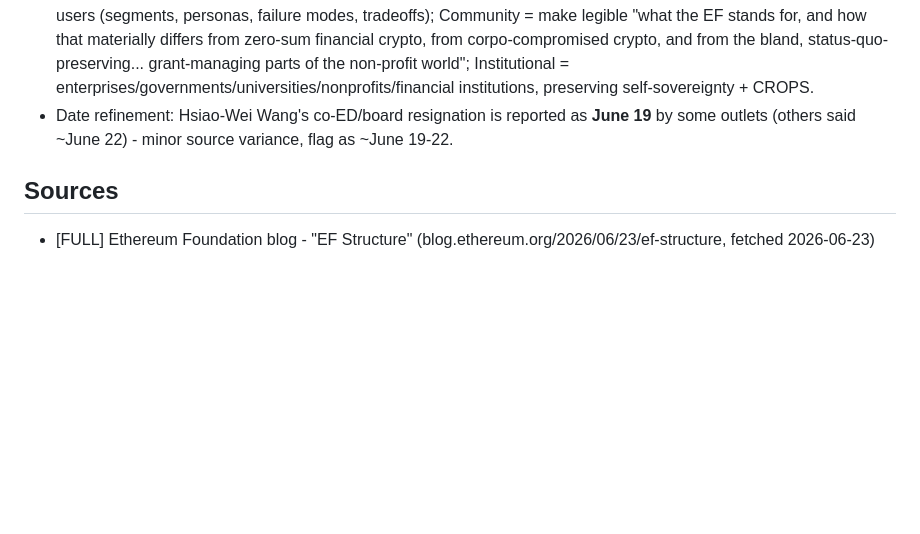
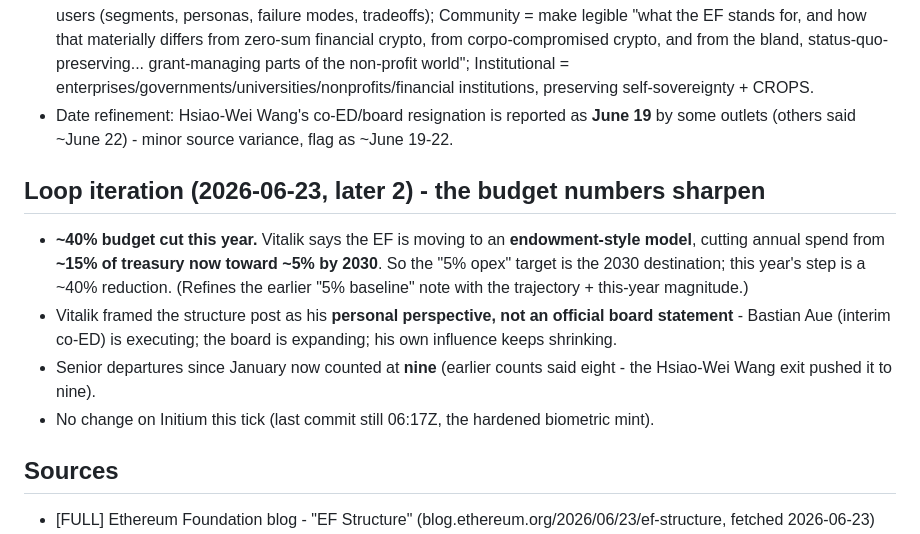
Before and after one commit to ZAODEVZ/ZAOscout, a Markdown page: notes/EF-STRUCTURE-RESEARCH.md, the part around the change. GitHub-like rendering; blank space fills up the shorter version.

Commit message:
notes: EF update - ~40% budget cut this year, 15%->5% by 2030, 9 departures
Co-Authored-By: Claude Opus 4.8 (1M context) <noreply@anthropic.com>
Claude-Session: https://claude.ai/code/session_01DNfDqewRWQcU1fA53Ani4a

```diff
--- a/notes/EF-STRUCTURE-RESEARCH.md
+++ b/notes/EF-STRUCTURE-RESEARCH.md
@@ -83,6 +83,13 @@ Read the Praxis command language in full - it is **genuinely excellent and pedag
 - **Official cluster descriptions** (fuller than the first read): Protocol = harden/scale + "scaling self-sovereignty"; Access = self-sovereignty "available, legible and survivable" across read/transact/prove/delegate/exit; User = ground EF in real users (segments, personas, failure modes, tradeoffs); Community = make legible "what the EF stands for, and how that materially differs from zero-sum financial crypto, from corpo-compromised crypto, and from the bland, status-quo-preserving... grant-managing parts of the non-profit world"; Institutional = enterprises/governments/universities/nonprofits/financial institutions, preserving self-sovereignty + CROPS.
 - Date refinement: Hsiao-Wei Wang's co-ED/board resignation is reported as **June 19** by some outlets (others said ~June 22) - minor source variance, flag as ~June 19-22.
 
+## Loop iteration (2026-06-23, later 2) - the budget numbers sharpen
+
+- **~40% budget cut this year.** Vitalik says the EF is moving to an **endowment-style model**, cutting annual spend from **~15% of treasury now toward ~5% by 2030**. So the "5% opex" target is the 2030 destination; this year's step is a ~40% reduction. (Refines the earlier "5% baseline" note with the trajectory + this-year magnitude.)
+- Vitalik framed the structure post as his **personal perspective, not an official board statement** - Bastian Aue (interim co-ED) is executing; the board is expanding; his own influence keeps shrinking.
+- Senior departures since January now counted at **nine** (earlier counts said eight - the Hsiao-Wei Wang exit pushed it to nine).
+- No change on Initium this tick (last commit still 06:17Z, the hardened biometric mint).
+
 ## Sources
 
 - [FULL] Ethereum Foundation blog - "EF Structure" (blog.ethereum.org/2026/06/23/ef-structure, fetched 2026-06-23)
```
